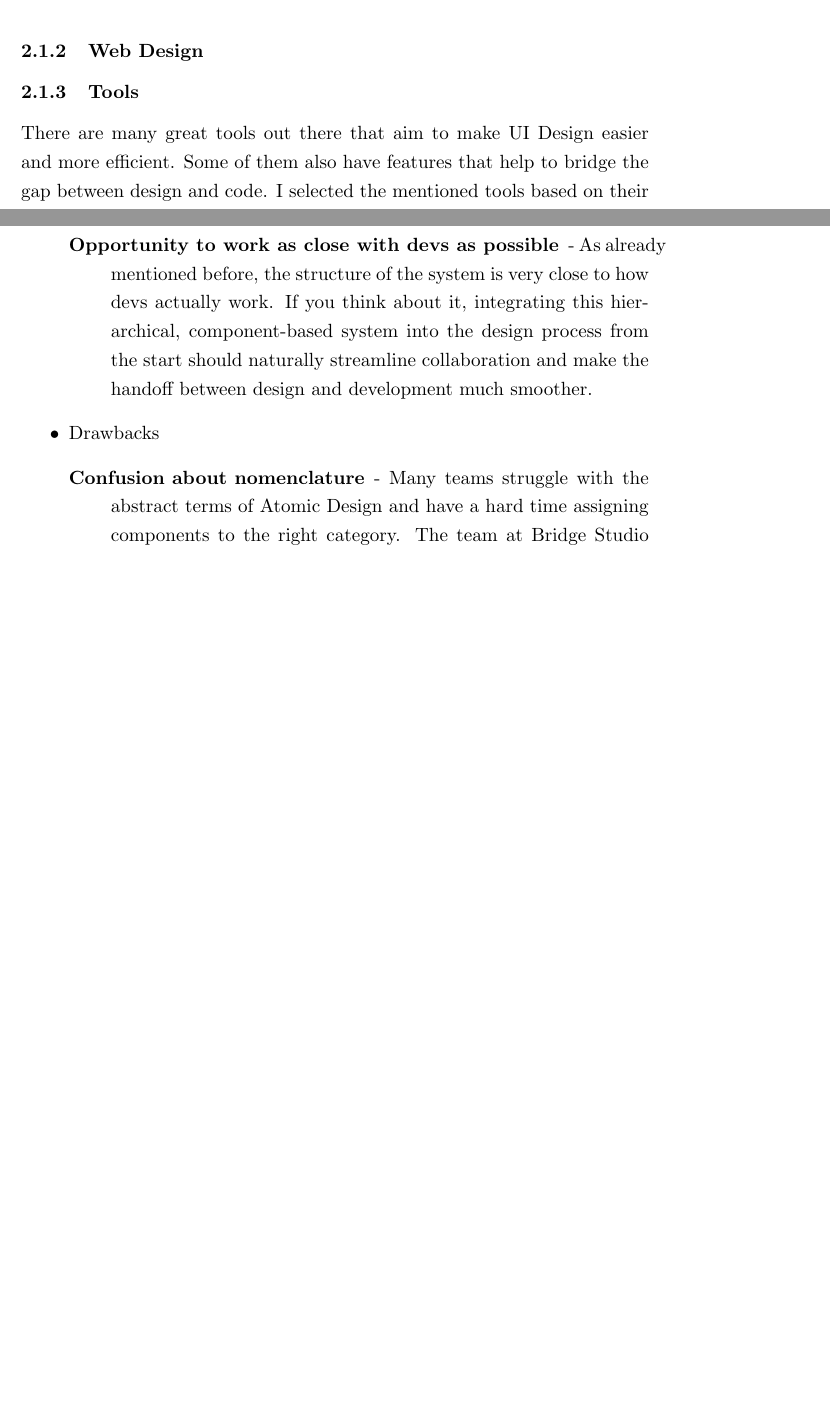
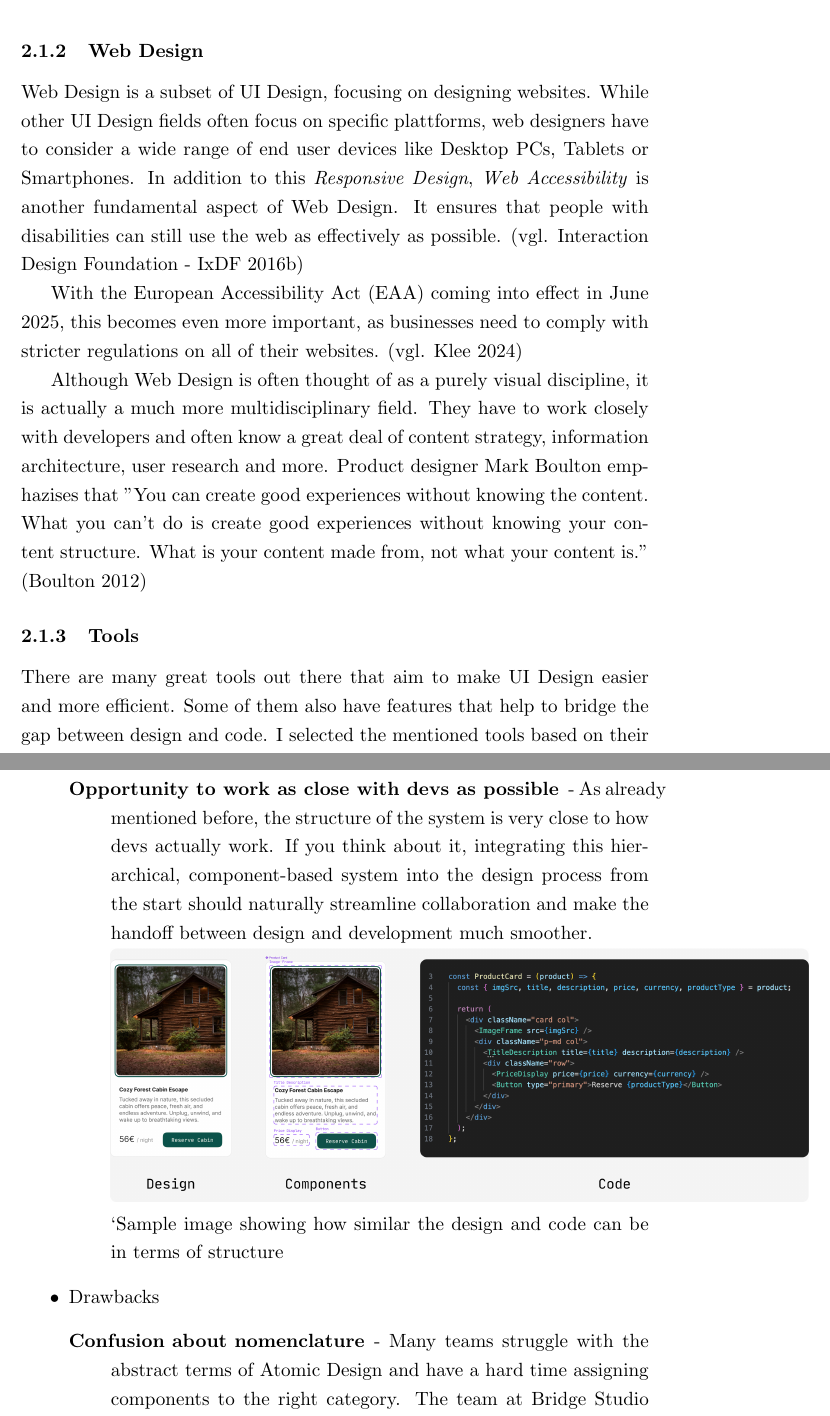
Before and after one commit to hanslissi/DesignToCode_Bachelorthesis, a LaTeX thesis (DesignToCode_Bachelorthesis.tex, which reads chapters/2/1_User Interface Design.tex, chapters/2/3_Design Systems.tex): two parts of pages 5 and 11 of 13 before the commit and two parts of pages 5 and 11 of 14 after it, joined at a grey line, cut so that both start at the same text, the shorter picture padded with empty space. Compiled offline with pdfLaTeX.

Commit message:
add missing Webdesign sub chapter in chapter 2

```diff
--- a/chapters/2/1_User Interface Design.tex
+++ b/chapters/2/1_User Interface Design.tex
@@ -31,6 +31,25 @@ quality components: learnability, efficiency, memorability, errors, and satisfac
 defined by Nielsen. \vglcite{nielsenUsability101Introduction2012}
 
 \subsubsection{Web Design}
+Web Design is a subset of UI Design, focusing on designing websites. While other UI Design fields
+often focus on specific plattforms, web designers have to consider a wide range of end user devices
+like Desktop PCs, Tablets or Smartphones. In addition to this \textit{Responsive Design},
+\textit{Web Accessibility} is another fundamental aspect of Web Design. It ensures that people with
+disabilities can still use the web as effectively as possible.
+\vglcite{interactiondesignfoundation-ixdfWhatWebDesign2016}
+
+With the European Accessibility Act (EAA) coming into effect in June 2025, this becomes even more
+important, as businesses need to comply with stricter regulations on all of their websites.
+\vglcite{kleeAccessibilityAct20252024}
+
+Although Web Design is often thought of as a purely visual discipline, it is actually a much more
+multidisciplinary field. They have to work closely with developers and often know a great deal of
+content strategy, information architecture, user research and more. Product designer Mark Boulton
+emphazises that "You can create good experiences without knowing the content. What you can’t do is
+create good experiences without knowing your content structure. What is your content made from, not
+what your content is." \directcite[]{boultonStructureFirstContent2012}
+
+
 
 \subsubsection{Tools}
 There are many great tools out there that aim to make UI Design easier and more efficient. Some of
--- a/chapters/2/3_Design Systems.tex
+++ b/chapters/2/3_Design Systems.tex
@@ -53,7 +53,10 @@ drawbacks. If we know what to look out for, we can be prepared to tackle these c
 		            If you think about it, integrating this hierarchical, component-based system
 		            into the design process from the start should naturally streamline collaboration
 		            and make the handoff between design and development much smoother.
-		            % NOTE: Show UI Design and Developed Code and how similar it can be
+
+		            \includegraphics[width=400pt, height=\textheight,keepaspectratio]{2_chapter/Design To Code Similarities.jpg}
+					^^ Sample image showing how similar the design and code can be in terms of structure
+		            % NOTE: Show Picture UI Design and Developed Code and how similar it can be
 	      \end{description}
 	\item Drawbacks
 	      \begin{description}
```
Also changed, not shown: citations.bib (+29 -0 lines), images/2_chapter/Design To Code Similarities.jpg (added), chapters/2/3_Design Systems.tex (2 more changed lines). Lines whose indentation alone changed are shown as unchanged.
